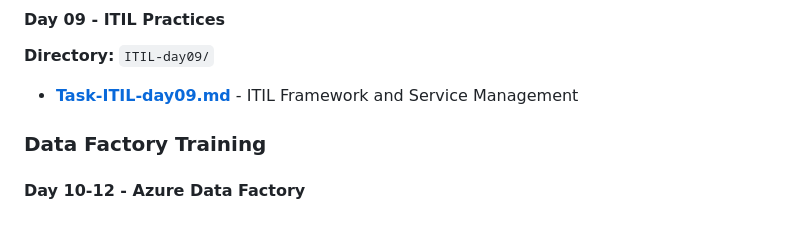
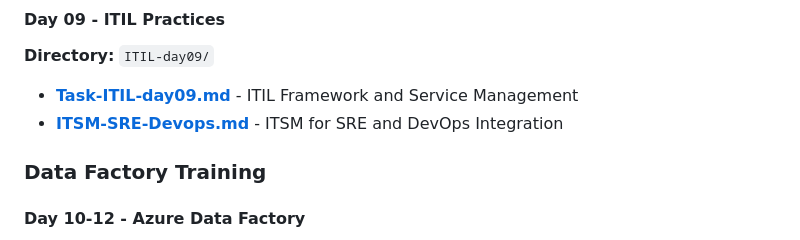
Before and after one commit to darade-sudarshan/azure-datadog-training-progress, a Markdown page: README.md, the part around the change. Rendered like a GitHub page.

Commit message:
modified README.md with ITIL course content

```diff
--- a/README.md
+++ b/README.md
@@ -79,7 +79,7 @@ This repository contains comprehensive training materials and hands-on tasks for
 #### Day 09 - ITIL Practices
 **Directory:** `ITIL-day09/`
 - [**Task-ITIL-day09.md**](ITIL-day09/Task-ITIL-day09.md) - ITIL Framework and Service Management
-
+- [**ITSM-SRE-Devops.md**](ITIL-day09/ITSM-SRE-Devops.md) - ITSM for SRE and DevOps Integration
 ### Data Factory Training
 
 #### Day 10-12 - Azure Data Factory
```
